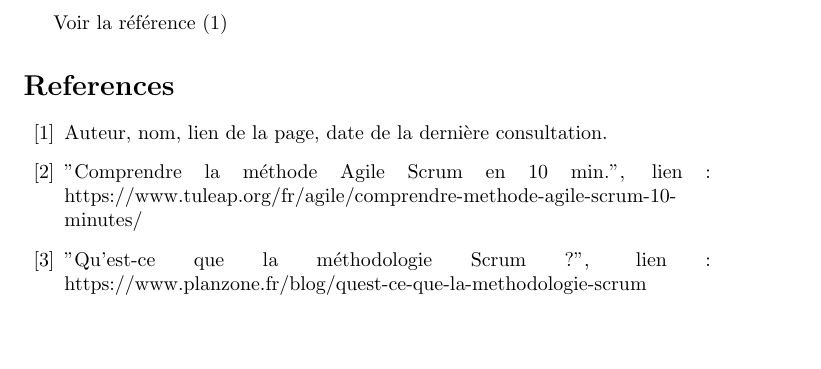
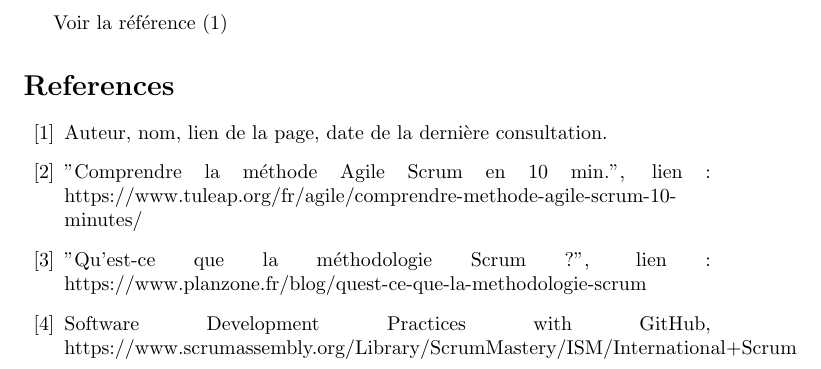
Before and after one commit to master-csmi/software-project-management-projet-scrum, a LaTeX document (Source.tex): part of the page, cut so that both start at the same text, the shorter picture padded with empty space. Compiled offline with pdfLaTeX.

Commit message:
adding link on software development

```diff
--- a/Source.tex
+++ b/Source.tex
@@ -14,6 +14,8 @@ Voir la référence \cite{maReference1}
                 "Comprendre la méthode Agile Scrum en 10 min.", lien : https://www.tuleap.org/fr/agile/comprendre-methode-agile-scrum-10-minutes/
                 \bibitem{maReference3}
                 "Qu'est-ce que la méthodologie Scrum ?", lien : https://www.planzone.fr/blog/quest-ce-que-la-methodologie-scrum
+                \bibitem{maReference4}
+                Software Development Practices with GitHub, https://www.scrumassembly.org/Library/ScrumMastery/ISM/International+Scrum%E2%84%A2/Software+Development+Practices+with+GitHub
 
     \end{thebibliography}
 
```
Also changed, not shown: Source.pdf (added), 5 other files.
